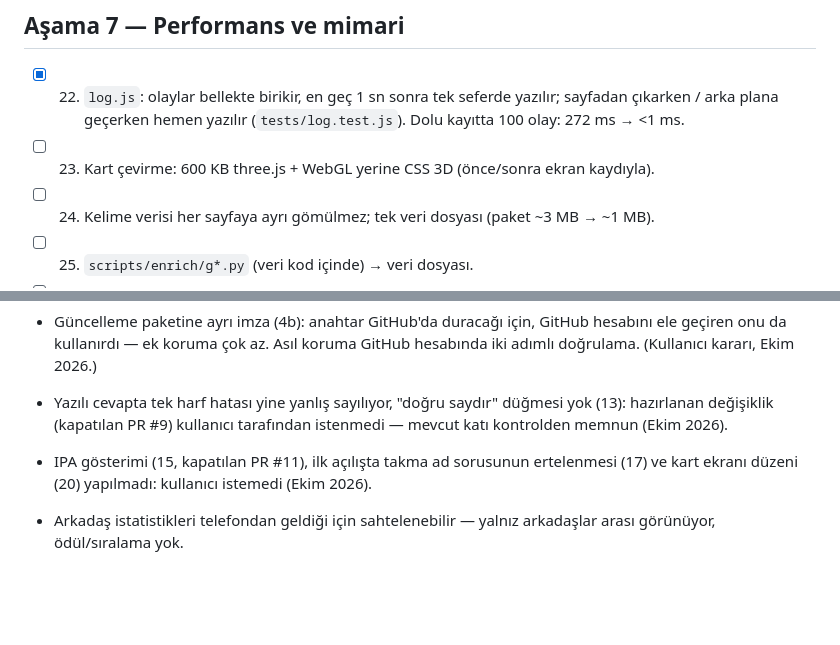
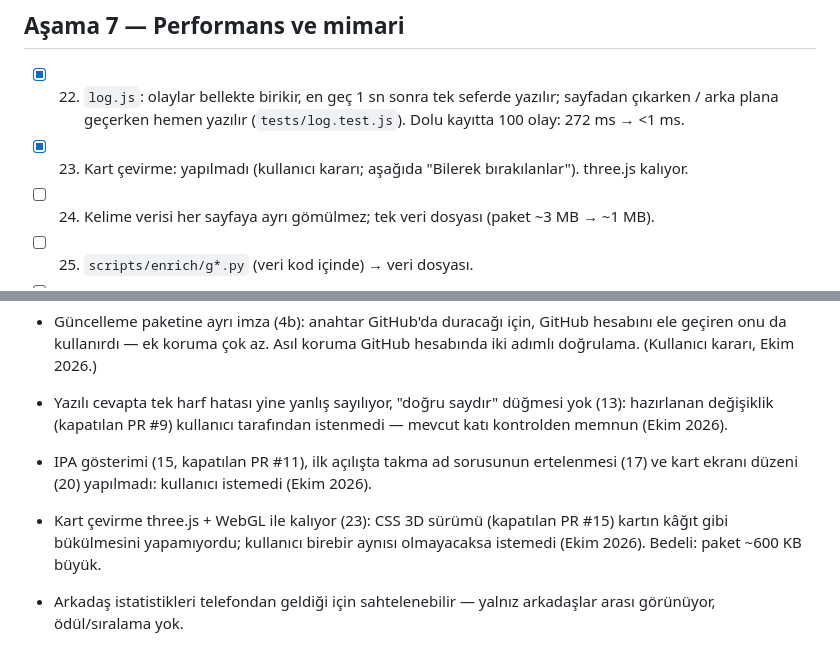
Before and after one commit to Ahmetayarsss/thousand, a Markdown page: PLAN.md, 2 parts joined by grey strips. Rendered like a GitHub page; blank space fills up the shorter version.

Commit message:
Adım 23 yapılmadı: kart çevirme three.js ile kalıyor (kullanıcı kararı)
CSS 3D sürümü (kapatılan PR #15) kartın kâğıt gibi bükülmesini yapamıyordu; kullanıcı
birebir aynısı olmayacaksa istemedi. PLAN.md'de işaretlendi, gerekçesi Bilerek bırakılanlar'da.

Co-Authored-By: Claude Opus 5.5 <noreply@anthropic.com>
Claude-Session: https://claude.ai/code/session_019QwxqbAw9n1EWY3wWjSKQE

```diff
--- a/PLAN.md
+++ b/PLAN.md
@@ -73,7 +73,7 @@ Yeni oturum: ilk işaretlenmemiş adımdan devam et.
 
 - [x] 22. `log.js`: olaylar bellekte birikir, en geç 1 sn sonra tek seferde yazılır; sayfadan çıkarken /
       arka plana geçerken hemen yazılır (`tests/log.test.js`). Dolu kayıtta 100 olay: 272 ms → <1 ms.
-- [ ] 23. Kart çevirme: 600 KB three.js + WebGL yerine CSS 3D (önce/sonra ekran kaydıyla).
+- [x] 23. Kart çevirme: yapılmadı (kullanıcı kararı; aşağıda "Bilerek bırakılanlar"). three.js kalıyor.
 - [ ] 24. Kelime verisi her sayfaya ayrı gömülmez; tek veri dosyası (paket ~3 MB → ~1 MB).
 - [ ] 25. `scripts/enrich/g*.py` (veri kod içinde) → veri dosyası.
 - [ ] 26. Testler: `hesap.js` ve Supabase fonksiyonları için (güncelleyici testi adım 3'te geldi).
@@ -102,6 +102,9 @@ Yeni oturum: ilk işaretlenmemiş adımdan devam et.
   değişiklik (kapatılan PR #9) kullanıcı tarafından istenmedi — mevcut katı kontrolden memnun (Ekim 2026).
 - IPA gösterimi (15, kapatılan PR #11), ilk açılışta takma ad sorusunun ertelenmesi (17) ve kart
   ekranı düzeni (20) yapılmadı: kullanıcı istemedi (Ekim 2026).
+- Kart çevirme three.js + WebGL ile kalıyor (23): CSS 3D sürümü (kapatılan PR #15) kartın kâğıt gibi
+  bükülmesini yapamıyordu; kullanıcı birebir aynısı olmayacaksa istemedi (Ekim 2026). Bedeli: paket
+  ~600 KB büyük.
 - Arkadaş istatistikleri telefondan geldiği için sahtelenebilir — yalnız arkadaşlar arası
   görünüyor, ödül/sıralama yok.
 - Kurtarma koduyla hesap taşınınca eski anonim giriş kaydı sunucuda kalıyor — zararsız,
```
